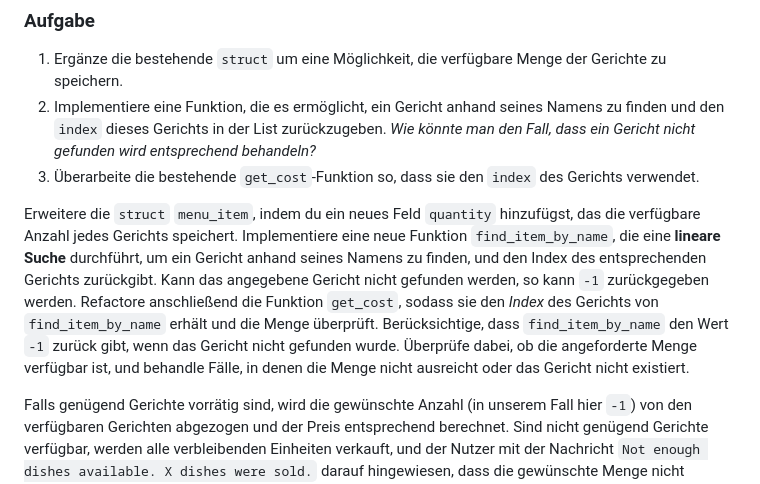
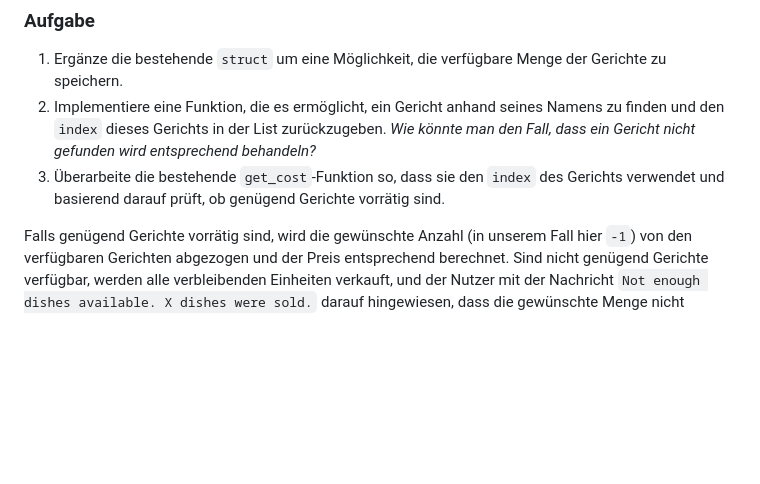
Before and after one commit to inf-lab-dev/labs, a Markdown page: snackbar/material/task.md, the part around the change. Drawn GitHub-style; blank space fills up the shorter version.

Commit message:
fixed issue in subtask 3

```diff
--- a/snackbar/material/task.md
+++ b/snackbar/material/task.md
@@ -73,9 +73,7 @@ In dieser Teilaufgabe sollst du die `struct` und die Funktionen erweitern, um di
 
 1. Ergänze die bestehende `struct` um eine Möglichkeit, die verfügbare Menge der Gerichte zu speichern.
 2. Implementiere eine Funktion, die es ermöglicht, ein Gericht anhand seines Namens zu finden und den `index` dieses Gerichts in der List zurückzugeben. _Wie könnte man den Fall, dass ein Gericht nicht gefunden wird entsprechend behandeln?_
-3. Überarbeite die bestehende `get_cost`-Funktion so, dass sie den `index` des Gerichts verwendet.
-
-Erweitere die `struct` `menu_item`, indem du ein neues Feld `quantity` hinzufügst, das die verfügbare Anzahl jedes Gerichts speichert. Implementiere eine neue Funktion `find_item_by_name`, die eine **lineare Suche** durchführt, um ein Gericht anhand seines Namens zu finden, und den Index des entsprechenden Gerichts zurückgibt. Kann das angegebene Gericht nicht gefunden werden, so kann `-1` zurückgegeben werden. Refactore anschließend die Funktion `get_cost`, sodass sie den _Index_ des Gerichts von `find_item_by_name` erhält und die Menge überprüft. Berücksichtige, dass `find_item_by_name` den Wert `-1` zurück gibt, wenn das Gericht nicht gefunden wurde. Überprüfe dabei, ob die angeforderte Menge verfügbar ist, und behandle Fälle, in denen die Menge nicht ausreicht oder das Gericht nicht existiert.
+3. Überarbeite die bestehende `get_cost`-Funktion so, dass sie den `index` des Gerichts verwendet und basierend darauf prüft, ob genügend Gerichte vorrätig sind.
 
 Falls genügend Gerichte vorrätig sind, wird die gewünschte Anzahl (in unserem Fall hier `-1`) von den verfügbaren Gerichten abgezogen und der Preis entsprechend berechnet. Sind nicht genügend Gerichte verfügbar, werden alle verbleibenden Einheiten verkauft, und der Nutzer mit der Nachricht `Not enough dishes available. X dishes were sold.` darauf hingewiesen, dass die gewünschte Menge nicht vollständig geliefert werden konnte. Achte darauf, dass die Logik sauber implementiert ist und der Nutzer bei fehlenden Gerichten klare Informationen erhält.
 
```
